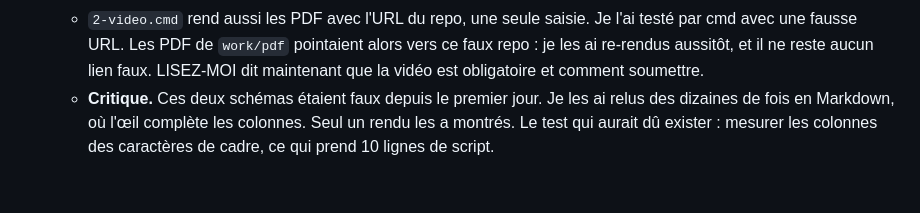
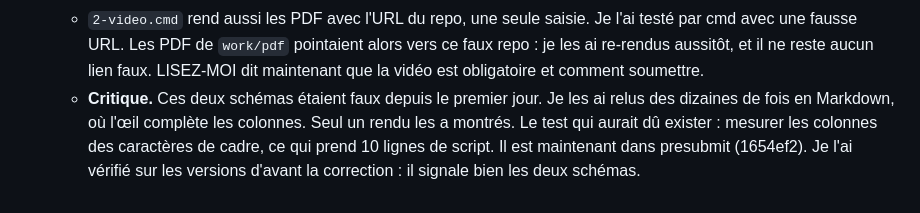
Before and after one commit to Brieuclerouxtardif/leash, a Markdown page: docs/boucle.md, the part around the change. Drawn GitHub-style.

Commit message:
Journal: the diagram check exists now
Co-Authored-By: Claude Opus 5.5 <noreply@anthropic.com>

```diff
--- a/docs/boucle.md
+++ b/docs/boucle.md
@@ -317,4 +317,4 @@ Ce ne sont pas des promesses du prompt : c'est le contrat qui refuse. Chaque ref
     - l'arborescence alignait ses descriptions sur trois colonnes différentes, et omettait `scripts/`, `deployments/`, `app/test/`, `routine.js` et `plan.js`. C'est là qu'un juré cherche l'audit de la chaîne.
   - **Le tableau des livrables n'avait ni la vidéo ni le deck**, alors que le règlement les exige. Je n'ai pas mis de ligne vide « à venir » qu'un juré pourrait lire : presubmit avertit tant que le README ne les lie pas, et l'étape 9 de SUBMISSION dit quand les ajouter.
   - `2-video.cmd` rend aussi les PDF avec l'URL du repo, une seule saisie. Je l'ai testé par cmd avec une fausse URL. Les PDF de `work/pdf` pointaient alors vers ce faux repo : je les ai re-rendus aussitôt, et il ne reste aucun lien faux. LISEZ-MOI dit maintenant que la vidéo est obligatoire et comment soumettre.
-  - **Critique.** Ces deux schémas étaient faux depuis le premier jour. Je les ai relus des dizaines de fois en Markdown, où l'œil complète les colonnes. Seul un rendu les a montrés. Le test qui aurait dû exister : mesurer les colonnes des caractères de cadre, ce qui prend 10 lignes de script.
+  - **Critique.** Ces deux schémas étaient faux depuis le premier jour. Je les ai relus des dizaines de fois en Markdown, où l'œil complète les colonnes. Seul un rendu les a montrés. Le test qui aurait dû exister : mesurer les colonnes des caractères de cadre, ce qui prend 10 lignes de script. Il est maintenant dans presubmit (1654ef2). Je l'ai vérifié sur les versions d'avant la correction : il signale bien les deux schémas.
```
